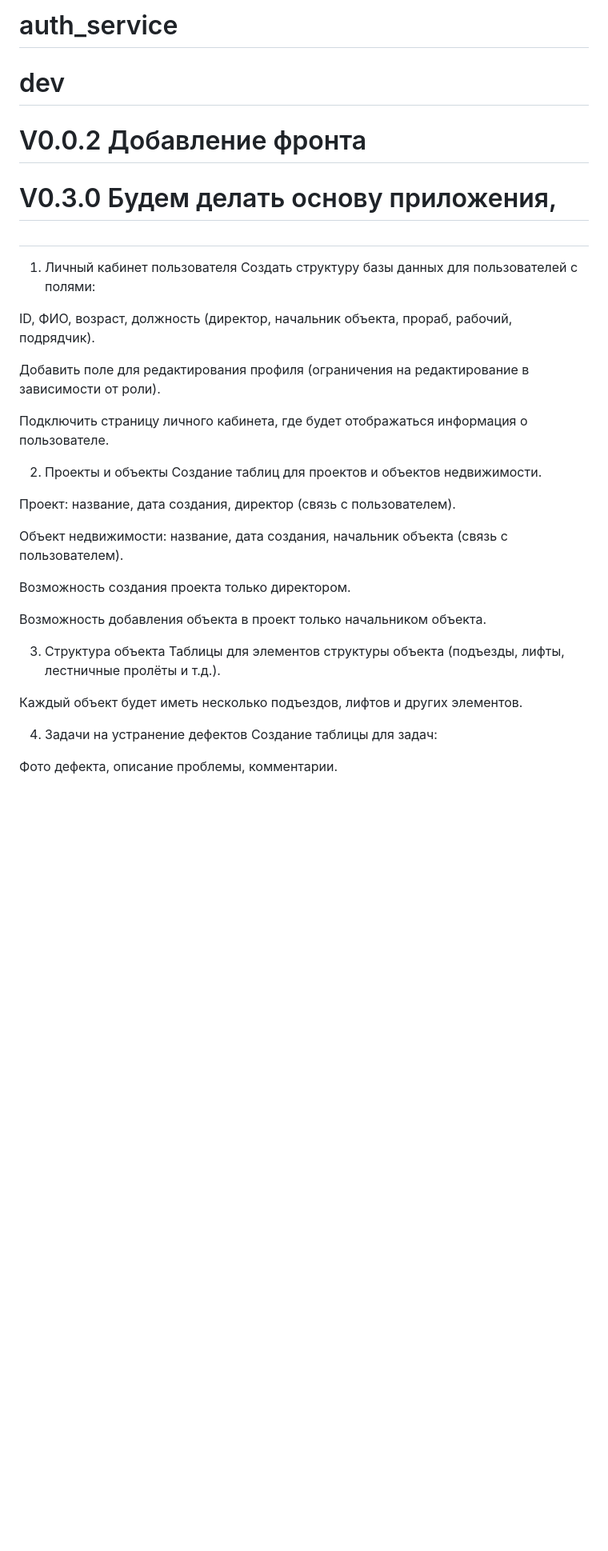
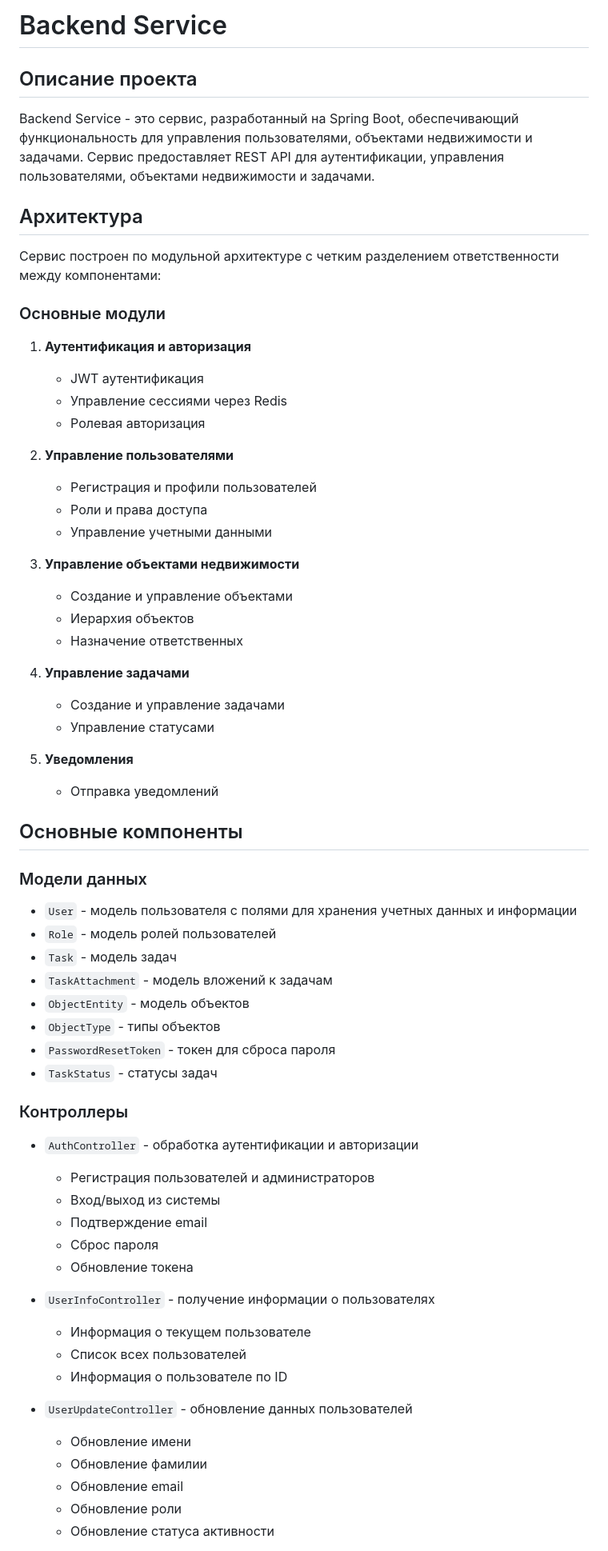
Before and after one commit to SerUKalinin/backend_service, a Markdown page: README.md, the part around one of its changes. Shown at 80% size. GitHub-like rendering; blank space fills up the shorter version.

Commit message:
Описание сервиса

```diff
--- a/README.md
+++ b/README.md
@@ -1,35 +1,63 @@
-# auth_service
-# dev
-# V0.0.2 Добавление фронта
-# V0.3.0 Будем делать основу приложения,
-#
-1. Личный кабинет пользователя
-Создать структуру базы данных для пользователей с полями:
+# Backend Service
 
-ID, ФИО, возраст, должность (директор, начальник объекта, прораб, рабочий, подрядчик).
+## Описание проекта
+Backend Service - это сервис, разработанный на Spring Boot, обеспечивающий функциональность для управления пользователями, объектами недвижимости и задачами. Сервис предоставляет REST API для аутентификации, управления пользователями, объектами недвижимости и задачами.
 
-Добавить поле для редактирования профиля (ограничения на редактирование в зависимости от роли).
+## Архитектура
+Сервис построен по модульной архитектуре с четким разделением ответственности между компонентами:
 
-Подключить страницу личного кабинета, где будет отображаться информация о пользователе.
+### Основные модули
+1. **Аутентификация и авторизация**
+   - JWT аутентификация
+   - Управление сессиями через Redis
+   - Ролевая авторизация
 
-2. Проекты и объекты
-   Создание таблиц для проектов и объектов недвижимости.
+2. **Управление пользователями**
+   - Регистрация и профили пользователей
+   - Роли и права доступа
+   - Управление учетными данными
 
-Проект: название, дата создания, директор (связь с пользователем).
+3. **Управление объектами недвижимости**
+   - Создание и управление объектами
+   - Иерархия объектов
+   - Назначение ответственных
 
-Объект недвижимости: название, дата создания, начальник объекта (связь с пользователем).
+4. **Управление задачами**
+   - Создание и управление задачами
+   - Управление статусами
 
-Возможность создания проекта только директором.
+5. **Уведомления**
+   - Отправка уведомлений
 
-Возможность добавления объекта в проект только начальником объекта.
+## Основные компоненты
 
-3. Структура объекта
-   Таблицы для элементов структуры объекта (подъезды, лифты, лестничные пролёты и т.д.).
+### Модели данных
+- `User` - модель пользователя с полями для хранения учетных данных и информации
+- `Role` - модель ролей пользователей
+- `Task` - модель задач
+- `TaskAttachment` - модель вложений к задачам
+- `ObjectEntity` - модель объектов
+- `ObjectType` - типы объектов
+- `PasswordResetToken` - токен для сброса пароля
+- `TaskStatus` - статусы задач
 
-Каждый объект будет иметь несколько подъездов, лифтов и других элементов.
+### Контроллеры
+- `AuthController` - обработка аутентификации и авторизации
+  - Регистрация пользователей и администраторов
+  - Вход/выход из системы
+  - Подтверждение email
+  - Сброс пароля
+  - Обновление токена
 
-4. Задачи на устранение дефектов
-   Создание таблицы для задач:
+- `UserInfoController` - получение информации о пользователях
+  - Информация о текущем пользователе
+  - Список всех пользователей
+  - Информация о пользователе по ID
 
-Фото дефекта, описание проблемы, комментарии.
+- `UserUpdateController` - обновление данных пользователей
+  - Обновление имени
+  - Обновление фамилии
+  - Обновление email
+  - Обновление роли
+  - Обновление статуса активности
 
```
Also changed, not shown: other parts of README.md (+105 -23 lines).
